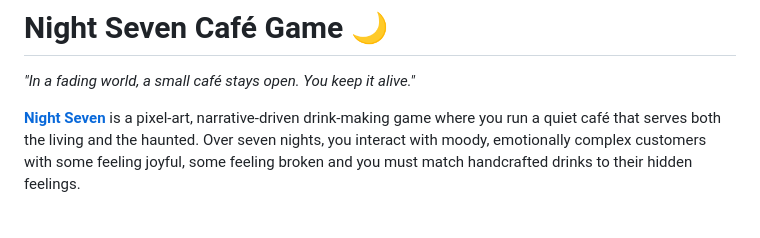
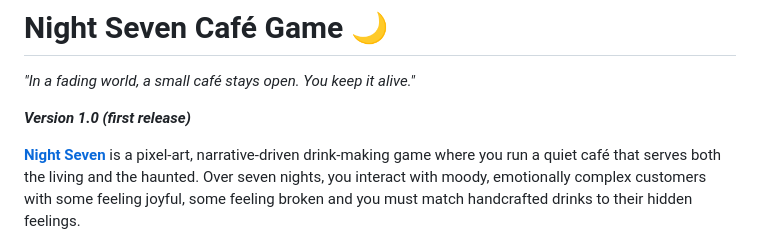
Before and after one commit to alshaikh-exe/night-seven-cafe, a Markdown page: README.md, the part around the change. GitHub-like rendering; blank space fills up the shorter version.

Commit message:
Added version of game to the README.md

```diff
--- a/README.md
+++ b/README.md
@@ -1,5 +1,7 @@
 # Night Seven Café Game 🌙
 *"In a fading world, a small café stays open. You keep it alive."*
+
+***Version 1.0 (first release)***
 
 **[Night Seven](https://night-seven-cafe.surge.sh/)** is a pixel-art, narrative-driven drink-making game where you run a quiet café that serves both the living and the haunted. Over seven nights, you interact with moody, emotionally complex customers with some feeling joyful, some feeling broken and you must match handcrafted drinks to their hidden feelings.
 
```
